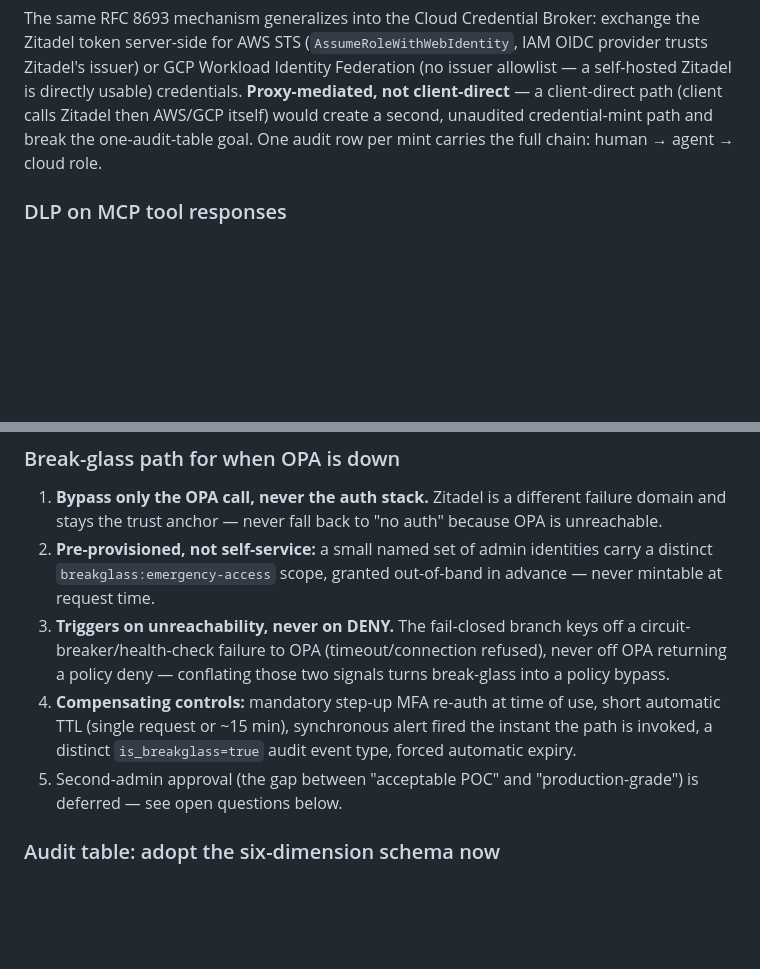
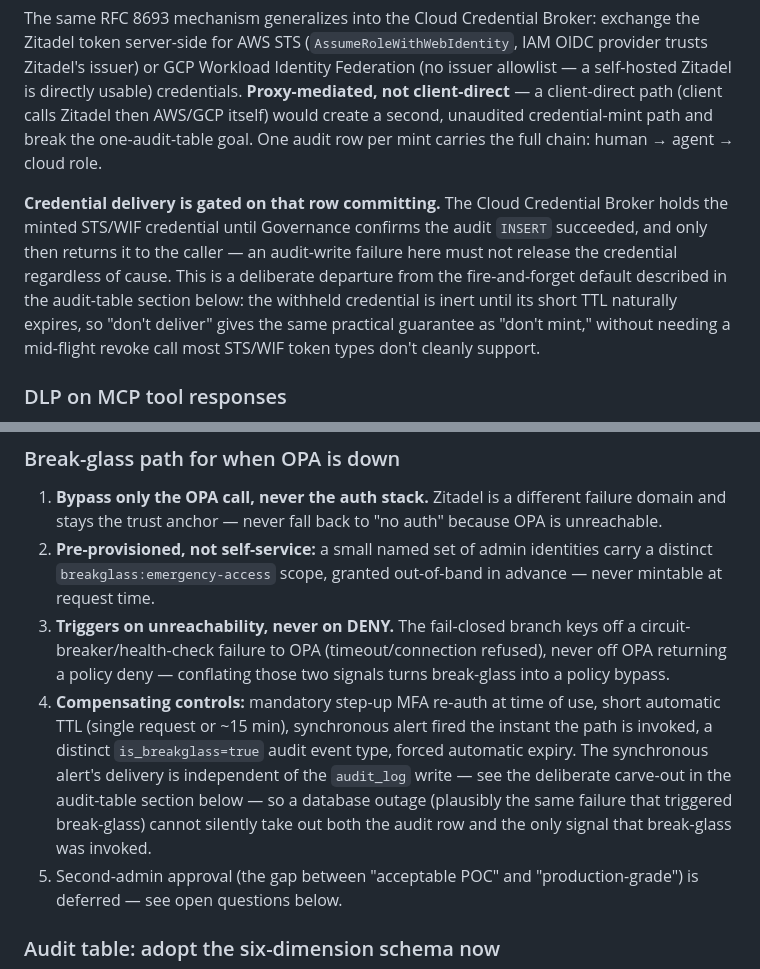
Before and after one commit to citadelgrad/llm-governance-gateway, a Markdown page: docs/auth-architecture.md, 2 parts joined by grey strips. Rendered like a GitHub page; blank space fills up the shorter version.

```diff
--- a/docs/auth-architecture.md
+++ b/docs/auth-architecture.md
@@ -169,6 +169,8 @@ Zitadel's native OAuth token exchange (RFC 8693) supports the `act` claim for re
 
 The same RFC 8693 mechanism generalizes into the Cloud Credential Broker: exchange the Zitadel token server-side for AWS STS (`AssumeRoleWithWebIdentity`, IAM OIDC provider trusts Zitadel's issuer) or GCP Workload Identity Federation (no issuer allowlist — a self-hosted Zitadel is directly usable) credentials. **Proxy-mediated, not client-direct** — a client-direct path (client calls Zitadel then AWS/GCP itself) would create a second, unaudited credential-mint path and break the one-audit-table goal. One audit row per mint carries the full chain: human → agent → cloud role.
 
+**Credential delivery is gated on that row committing.** The Cloud Credential Broker holds the minted STS/WIF credential until Governance confirms the audit `INSERT` succeeded, and only then returns it to the caller — an audit-write failure here must not release the credential regardless of cause. This is a deliberate departure from the fire-and-forget default described in the audit-table section below: the withheld credential is inert until its short TTL naturally expires, so "don't deliver" gives the same practical guarantee as "don't mint," without needing a mid-flight revoke call most STS/WIF token types don't cleanly support.
+
 ### DLP on MCP tool responses
 
 Checkpoint sits after the downstream MCP server's response is received and before it's forwarded to the client — same hop as the spec-mandated audience/schema checks. Call the Governance service's **existing** Presidio HTTP endpoint on the serialized response body (don't re-embed the library or load a second copy of the NLP models in the MCP Reverse Proxy), then block/alert or anonymize before forwarding. Presidio has no streaming API, so buffer the full response body — same approach the reference implementation (Strac) uses. **Gap flagged, not solved:** Presidio is text-only; binary/OCR tool responses (images, attachments) have no coverage without a separate OCR pre-pass. Scoped out of the POC unless a specific target MCP server is known to return binary payloads.
@@ -178,7 +180,7 @@ Checkpoint sits after the downstream MCP server's response is received and befor
 1. **Bypass only the OPA call, never the auth stack.** Zitadel is a different failure domain and stays the trust anchor — never fall back to "no auth" because OPA is unreachable.
 2. **Pre-provisioned, not self-service:** a small named set of admin identities carry a distinct `breakglass:emergency-access` scope, granted out-of-band in advance — never mintable at request time.
 3. **Triggers on unreachability, never on DENY.** The fail-closed branch keys off a circuit-breaker/health-check failure to OPA (timeout/connection refused), never off OPA returning a policy deny — conflating those two signals turns break-glass into a policy bypass.
-4. **Compensating controls:** mandatory step-up MFA re-auth at time of use, short automatic TTL (single request or ~15 min), synchronous alert fired the instant the path is invoked, a distinct `is_breakglass=true` audit event type, forced automatic expiry.
+4. **Compensating controls:** mandatory step-up MFA re-auth at time of use, short automatic TTL (single request or ~15 min), synchronous alert fired the instant the path is invoked, a distinct `is_breakglass=true` audit event type, forced automatic expiry. The synchronous alert's delivery is independent of the `audit_log` write — see the deliberate carve-out in the audit-table section below — so a database outage (plausibly the same failure that triggered break-glass) cannot silently take out both the audit row and the only signal that break-glass was invoked.
 5. Second-admin approval (the gap between "acceptable POC" and "production-grade") is deferred — see open questions below.
 
 ### Audit table: adopt the six-dimension schema now
```
Also changed, not shown: other parts of docs/auth-architecture.md (+8 -2 lines).
